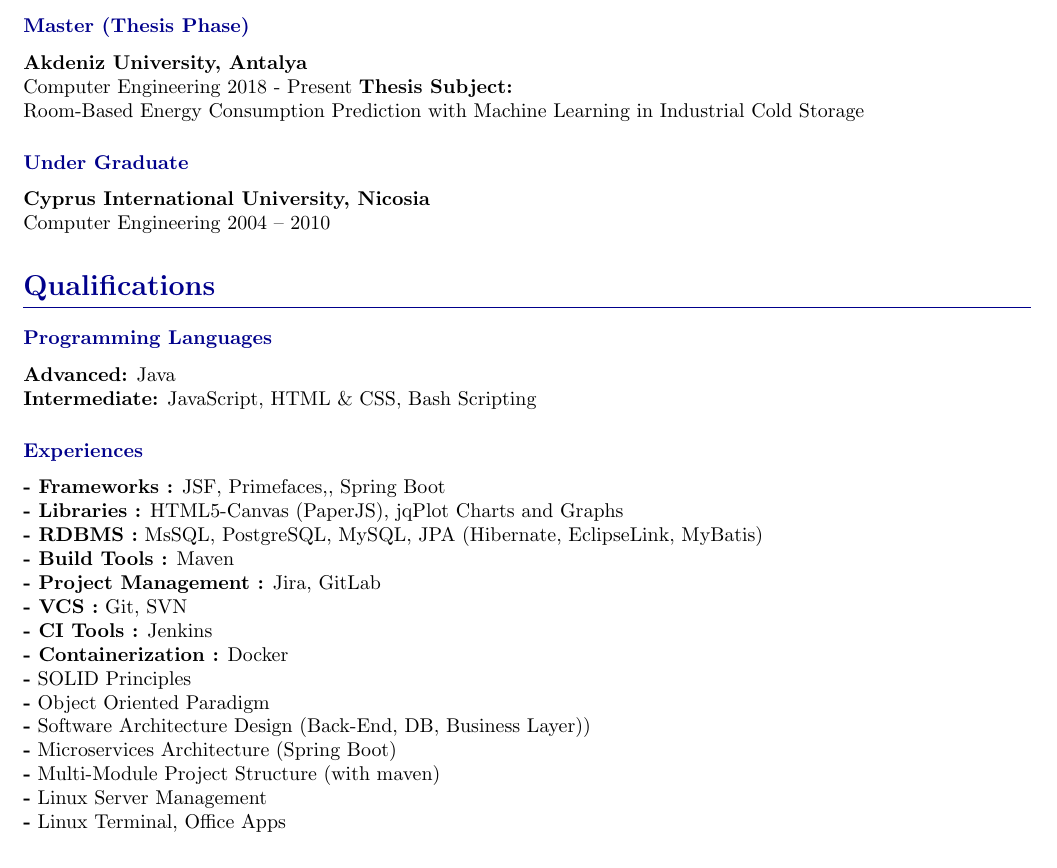
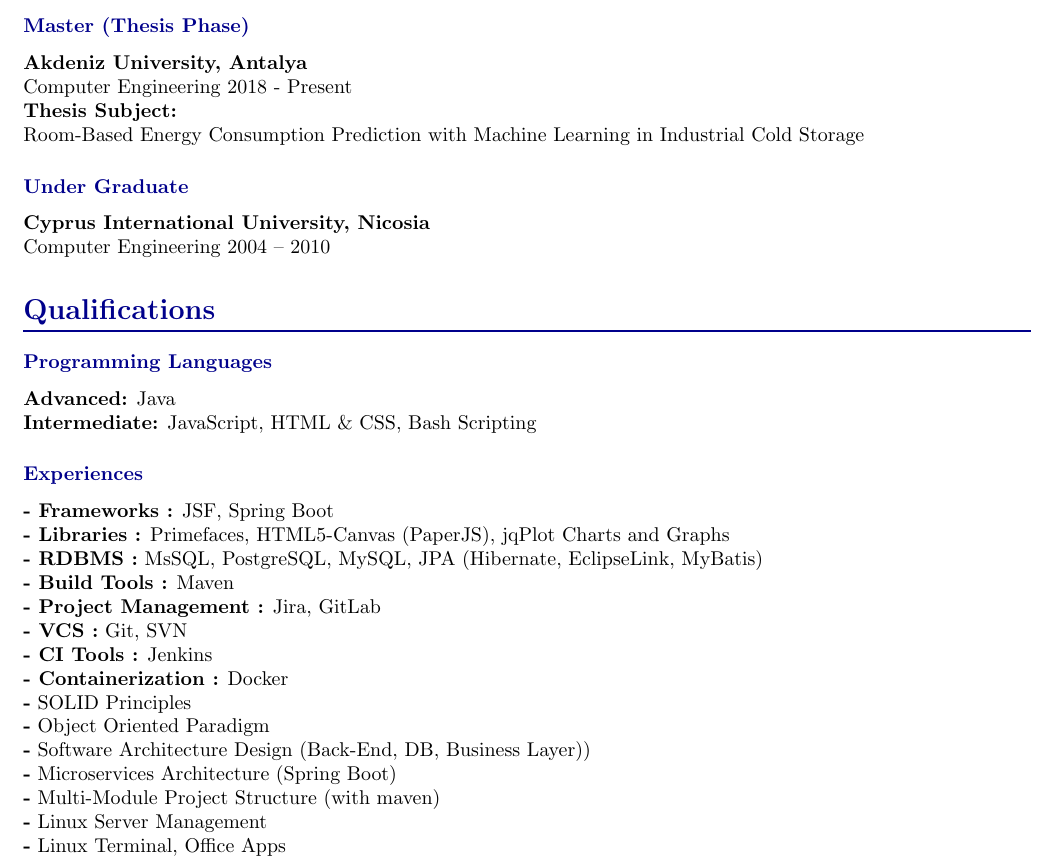
Before and after one commit to burak-erkan/curriculum-vitae, a LaTeX document (index.tex, which reads src/sections/education.tex, src/sections/skills.tex): part of page 1 of 4, cut so that both start at the same text. Compiled offline with pdfLaTeX.

Commit message:
wip: work experience 8

```diff
--- a/src/sections/education.tex
+++ b/src/sections/education.tex
@@ -2,7 +2,7 @@
 
     \CvSectionEntry{Master (Thesis Phase)}{
         \textbf{Akdeniz University, Antalya} \\
-        Computer Engineering 2018 - Present
+        Computer Engineering 2018 - Present \\
         \textbf{Thesis Subject:} \\
         Room-Based Energy Consumption Prediction with Machine Learning in Industrial Cold Storage  \\
     }
--- a/src/sections/skills.tex
+++ b/src/sections/skills.tex
@@ -5,8 +5,8 @@
         \textbf{Intermediate:} JavaScript, HTML \& CSS, Bash Scripting
         }
     \CvSectionEntry{Experiences}{
-        \textbf{- Frameworks :} JSF, Primefaces,, Spring Boot \\
-        \textbf{- Libraries :} HTML5-Canvas (PaperJS), jqPlot Charts and Graphs \\
+        \textbf{- Frameworks :} JSF, Spring Boot \\
+        \textbf{- Libraries :} Primefaces, HTML5-Canvas (PaperJS), jqPlot Charts and Graphs \\
         \textbf{- RDBMS :} MsSQL, PostgreSQL, MySQL, JPA (Hibernate, EclipseLink, MyBatis) \\
         \textbf{- Build Tools :} Maven \\
         \textbf{- Project Management :} Jira, GitLab \\
```
